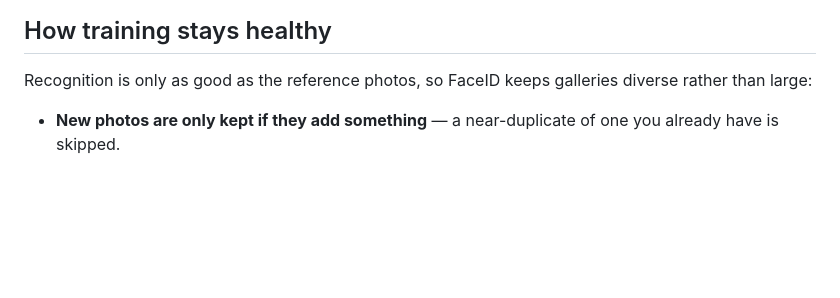
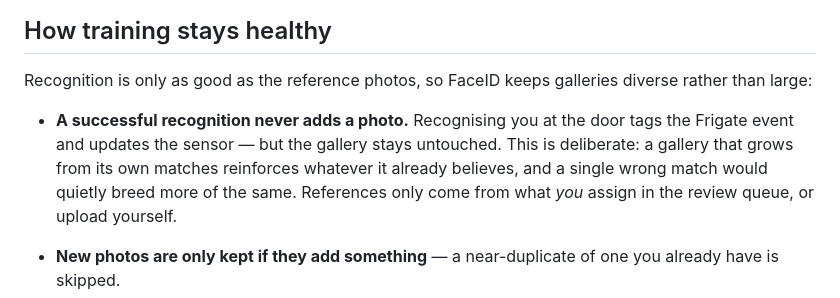
Before and after one commit to SkyTechNerds/faceid, a Markdown page: README.md, the part around the change. Drawn GitHub-style; blank space fills up the shorter version.

Commit message:
document that recognition never grows the gallery
Asked in the community thread: a successful match tags the event but stores no
photo. That was only in the changelog, so the question was fair.

```diff
--- a/README.md
+++ b/README.md
@@ -310,6 +310,12 @@ is already in the gallery are excluded — they score ~1.0 and measure nothing.
 Recognition is only as good as the reference photos, so FaceID keeps galleries diverse
 rather than large:
 
+- **A successful recognition never adds a photo.** Recognising you at the door tags the
+  Frigate event and updates the sensor — but the gallery stays untouched. This is
+  deliberate: a gallery that grows from its own matches reinforces whatever it already
+  believes, and a single wrong match would quietly breed more of the same. References
+  only come from what *you* assign in the review queue, or upload yourself.
+
 - **New photos are only kept if they add something** — a near-duplicate of one you
   already have is skipped.
 - **A per-person cap** (default 40, adjustable in Settings) bounds how many references a
```
